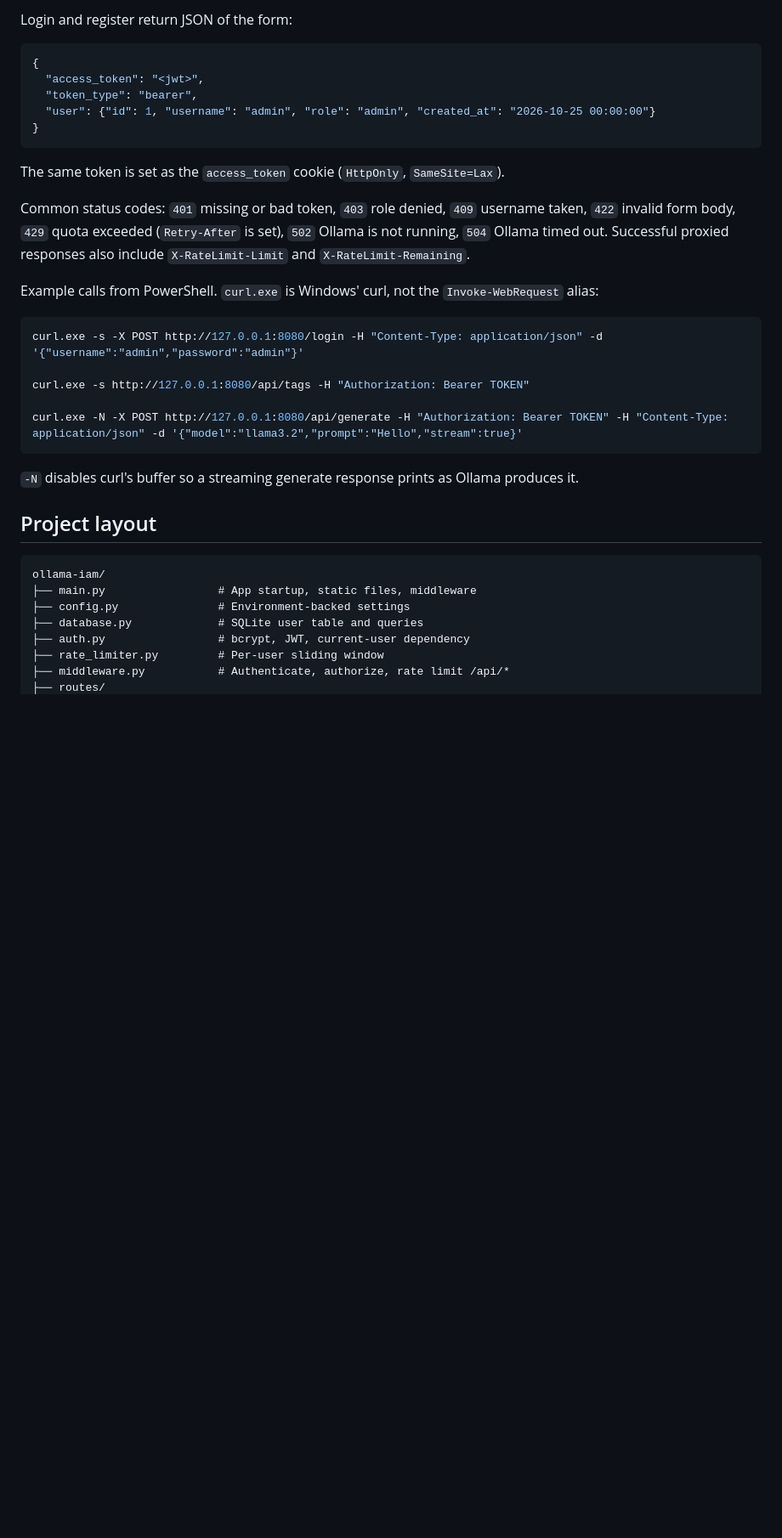
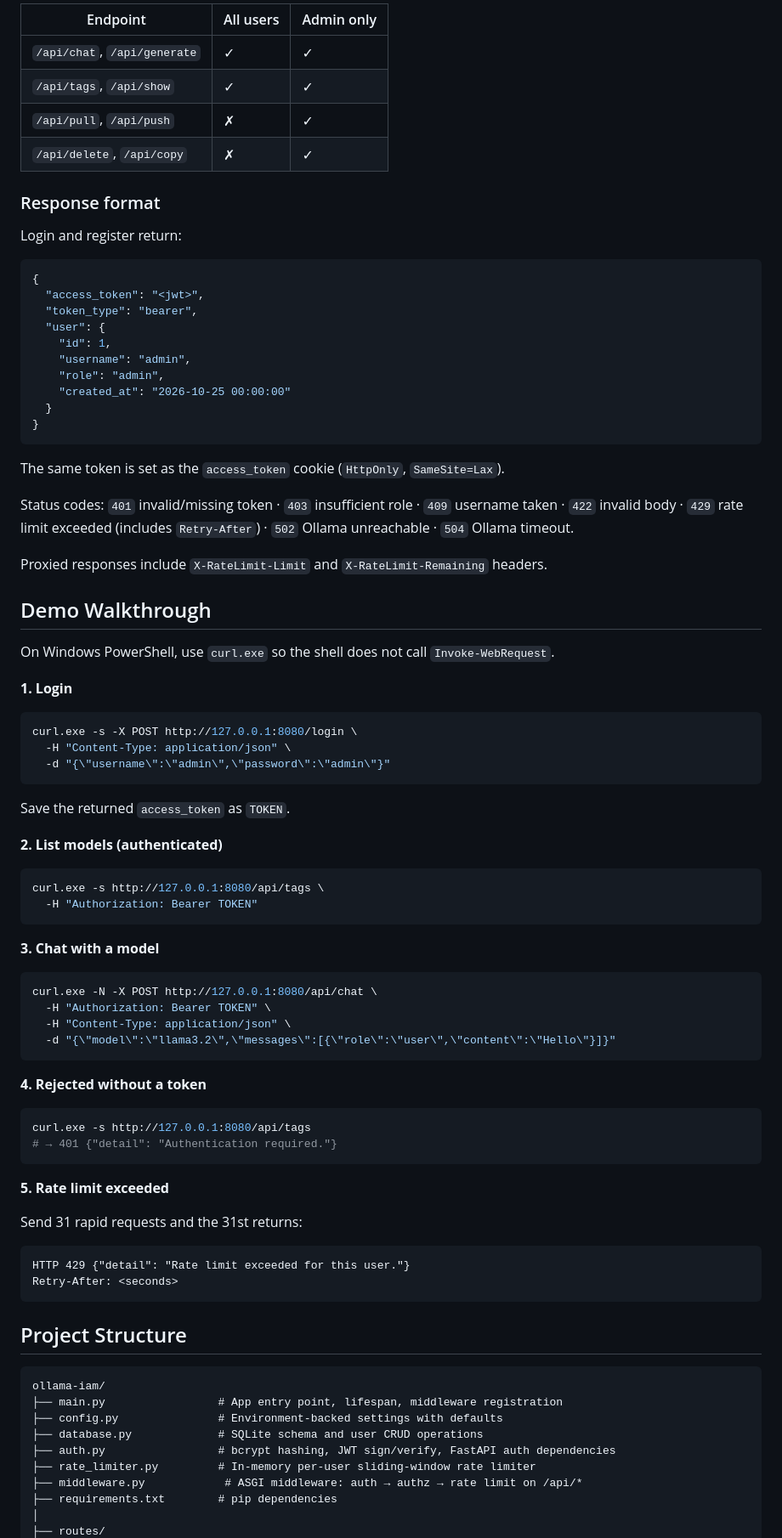
Before and after one commit to IsaacGreenMann/Ollama-Login-Middleware, a Markdown page: README.md, the part around one of its changes. Shown at 85% size. Rendered like a GitHub page; blank space fills up the shorter version.

````diff
--- a/README.md
+++ b/README.md
@@ -117,38 +136,90 @@ That password is for a local demo. Registration creates accounts with the `user`
 
-Login and register return JSON of the form:
+| Endpoint | All users | Admin only |
+|---|---|---|
+| `/api/chat`, `/api/generate` | ✓ | ✓ |
+| `/api/tags`, `/api/show` | ✓ | ✓ |
+| `/api/pull`, `/api/push` | ✗ | ✓ |
+| `/api/delete`, `/api/copy` | ✗ | ✓ |
+
+### Response format
+
+Login and register return:
 
 ```json
 {
   "access_token": "<jwt>",
   "token_type": "bearer",
-  "user": {"id": 1, "username": "admin", "role": "admin", "created_at": "2026-10-25 00:00:00"}
+  "user": {
+    "id": 1,
+    "username": "admin",
+    "role": "admin",
+    "created_at": "2026-10-25 00:00:00"
+  }
 }
 ```
 
 The same token is set as the `access_token` cookie (`HttpOnly`, `SameSite=Lax`).
 
-Common status codes: `401` missing or bad token, `403` role denied, `409` username taken, `422` invalid form body, `429` quota exceeded (`Retry-After` is set), `502` Ollama is not running, `504` Ollama timed out. Successful proxied responses also include `X-RateLimit-Limit` and `X-RateLimit-Remaining`.
+Status codes: `401` invalid/missing token · `403` insufficient role · `409` username taken · `422` invalid body · `429` rate limit exceeded (includes `Retry-After`) · `502` Ollama unreachable · `504` Ollama timeout.
 
-Example calls from PowerShell. `curl.exe` is Windows' curl, not the `Invoke-WebRequest` alias:
+Proxied responses include `X-RateLimit-Limit` and `X-RateLimit-Remaining` headers.
 
-```powershell
-curl.exe -s -X POST http://127.0.0.1:8080/login -H "Content-Type: application/json" -d '{"username":"admin","password":"admin"}'
+## Demo Walkthrough
 
-curl.exe -s http://127.0.0.1:8080/api/tags -H "Authorization: Bearer TOKEN"
+On Windows PowerShell, use `curl.exe` so the shell does not call `Invoke-WebRequest`.
 
-curl.exe -N -X POST http://127.0.0.1:8080/api/generate -H "Authorization: Bearer TOKEN" -H "Content-Type: application/json" -d '{"model":"llama3.2","prompt":"Hello","stream":true}'
+**1. Login**
+
+```bash
+curl.exe -s -X POST http://127.0.0.1:8080/login \
+  -H "Content-Type: application/json" \
+  -d "{\"username\":\"admin\",\"password\":\"admin\"}"
 ```
 
-`-N` disables curl's buffer so a streaming generate response prints as Ollama produces it.
+Save the returned `access_token` as `TOKEN`.
 
-## Project layout
+**2. List models (authenticated)**
+
+```bash
+curl.exe -s http://127.0.0.1:8080/api/tags \
+  -H "Authorization: Bearer TOKEN"
+```
+
+**3. Chat with a model**
+
+```bash
+curl.exe -N -X POST http://127.0.0.1:8080/api/chat \
+  -H "Authorization: Bearer TOKEN" \
+  -H "Content-Type: application/json" \
+  -d "{\"model\":\"llama3.2\",\"messages\":[{\"role\":\"user\",\"content\":\"Hello\"}]}"
+```
+
+**4. Rejected without a token**
+
+```bash
+curl.exe -s http://127.0.0.1:8080/api/tags
+# → 401 {"detail": "Authentication required."}
+```
+
+**5. Rate limit exceeded**
+
+Send 31 rapid requests and the 31st returns:
+
+```
+HTTP 429 {"detail": "Rate limit exceeded for this user."}
+Retry-After: <seconds>
+```
+
+## Project Structure
 
 ```
 ollama-iam/
-├── main.py                 # App startup, static files, middleware
-├── config.py               # Environment-backed settings
-├── database.py             # SQLite user table and queries
-├── auth.py                 # bcrypt, JWT, current-user dependency
-├── rate_limiter.py         # Per-user sliding window
-├── middleware.py           # Authenticate, authorize, rate limit /api/*
+├── main.py                 # App entry point, lifespan, middleware registration
+├── config.py               # Environment-backed settings with defaults
+├── database.py             # SQLite schema and user CRUD operations
+├── auth.py                 # bcrypt hashing, JWT sign/verify, FastAPI auth dependencies
+├── rate_limiter.py         # In-memory per-user sliding-window rate limiter
+├── middleware.py            # ASGI middleware: auth → authz → rate limit on /api/*
+├── requirements.txt        # pip dependencies
+│
 ├── routes/
````
Also changed, not shown: other parts of README.md (+136 -80 lines).
